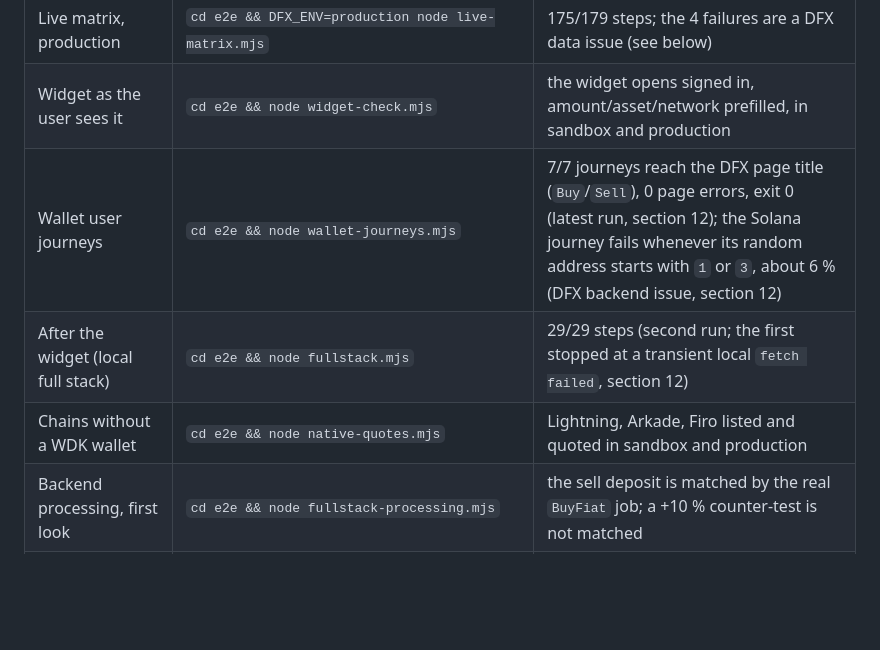
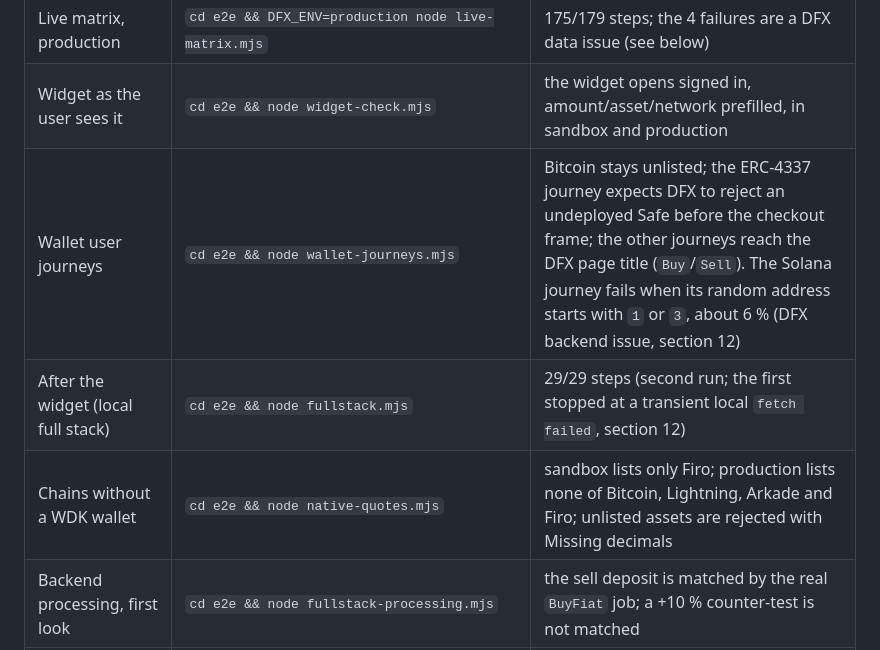
Before and after one commit to joshuakrueger-dfx/wdk-modul-dfx, a Markdown page: TESTING.md, the part around the change. Rendered like a GitHub page; blank space fills up the shorter version.

```diff
--- a/TESTING.md
+++ b/TESTING.md
@@ -50,9 +50,9 @@ unless it says so.
 | Live matrix, sandbox | `cd e2e && DFX_ENV=sandbox node live-matrix.mjs` | 172/178 steps; the 6 failures are expected (see below) |
 | Live matrix, production | `cd e2e && DFX_ENV=production node live-matrix.mjs` | 175/179 steps; the 4 failures are a DFX data issue (see below) |
 | Widget as the user sees it | `cd e2e && node widget-check.mjs` | the widget opens signed in, amount/asset/network prefilled, in sandbox and production |
-| Wallet user journeys | `cd e2e && node wallet-journeys.mjs` | 7/7 journeys reach the DFX page title (`Buy`/`Sell`), 0 page errors, exit 0 (latest run, section 12); the Solana journey fails whenever its random address starts with `1` or `3`, about 6 % (DFX backend issue, section 12) |
+| Wallet user journeys | `cd e2e && node wallet-journeys.mjs` | Bitcoin stays unlisted; the ERC-4337 journey expects DFX to reject an undeployed Safe before the checkout frame; the other journeys reach the DFX page title (`Buy`/`Sell`). The Solana journey fails when its random address starts with `1` or `3`, about 6 % (DFX backend issue, section 12) |
 | After the widget (local full stack) | `cd e2e && node fullstack.mjs` | 29/29 steps (second run; the first stopped at a transient local `fetch failed`, section 12) |
-| Chains without a WDK wallet | `cd e2e && node native-quotes.mjs` | Lightning, Arkade, Firo listed and quoted in sandbox and production |
+| Chains without a WDK wallet | `cd e2e && node native-quotes.mjs` | sandbox lists only Firo; production lists none of Bitcoin, Lightning, Arkade and Firo; unlisted assets are rejected with Missing decimals |
 | Backend processing, first look | `cd e2e && node fullstack-processing.mjs` | the sell deposit is matched by the real `BuyFiat` job; a +10 % counter-test is not matched |
 | Transaction lifecycle, real backend jobs | `cd e2e && node fullstack-lifecycle.mjs` | 56 steps OK, 2 red: buy and sell reach an automatic AML `Pass`, rejection and refund reach `Returned`, the module status matches all seven DFX states observed; the crypto payout and the fiat bank execution are not prepared by the local stack (no liquidity rules) |
 | KYC in the widget | `cd e2e && node kyc-widget.mjs` | e-mail code → level 10 → personal data → level 20 → nationality → stops at the Sumsub identification call |
```
Also changed, not shown: README.md (+2 -2 lines), 1 other file.
